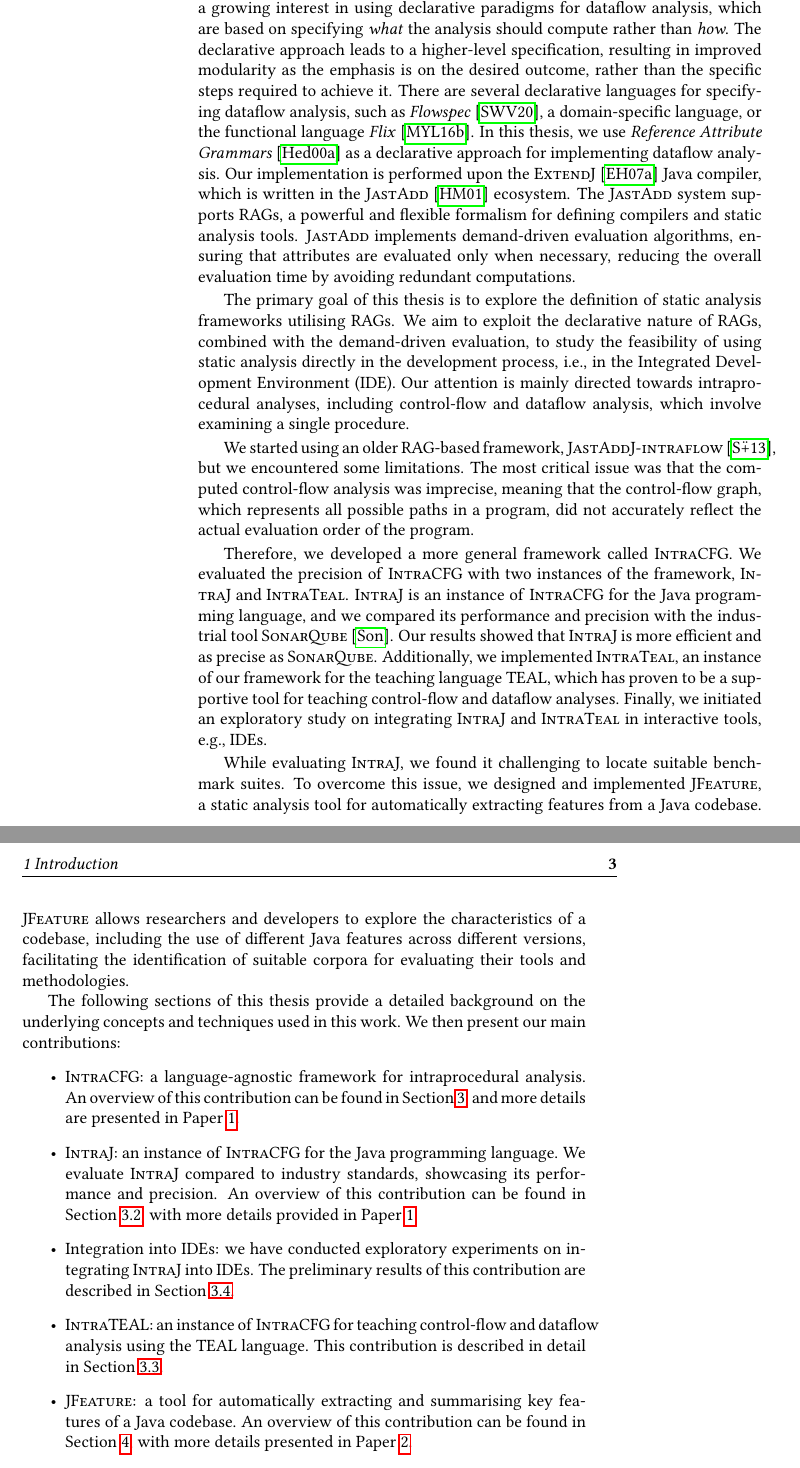
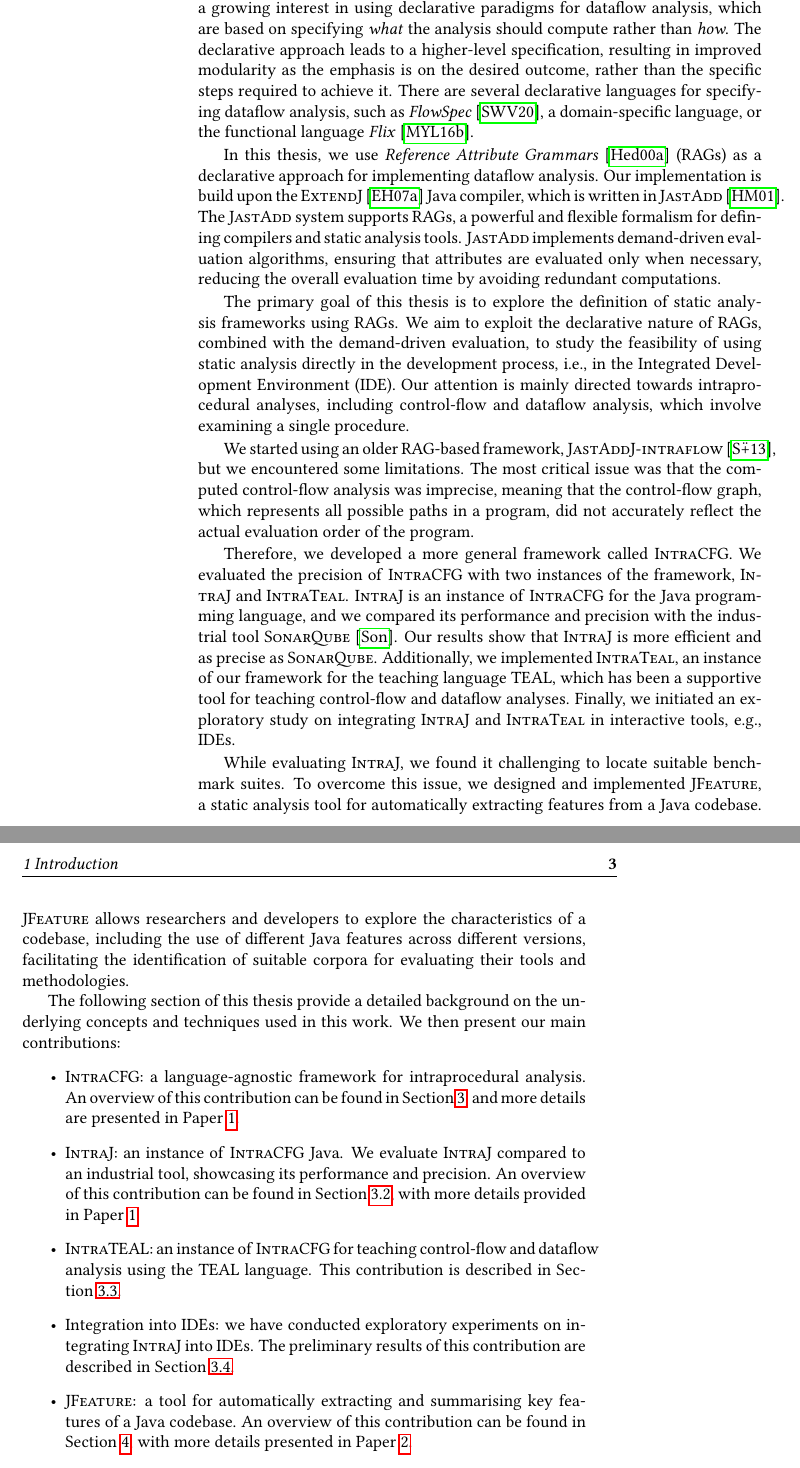
Before and after one commit to IdrissRio/Thesis, a LaTeX thesis (thesis.tex, which reads kappa/introduction.tex): two parts of pages 10 and 11 of 93, joined at a grey line, cut so that both start at the same text. Compiled offline with pdfLaTeX.

Commit message:
Addressing Niklas' feedback [introduction]. Not finished yet.

```diff
--- a/kappa/introduction.tex
+++ b/kappa/introduction.tex
@@ -42,11 +43,13 @@ The declarative approach leads to a higher-level specification, resulting in imp
 the emphasis is on the desired outcome, rather than the specific steps required to
 achieve it.
 There are several declarative languages for specifying dataflow analysis,
-such as \emph{Flowspec}~\cite{smits2020flowspec}, a domain-specific language,
-or the functional language \emph{Flix}~\cite{madsen2016programming}. In this thesis, we use \emph{Reference
-Attribute Grammars}~\cite{hedin2000rags} as a declarative approach for implementing dataflow analysis.
-Our implementation is performed upon the \textsc{ExtendJ}~\cite{ekman2007jastadd} Java compiler,
-which is written in the \textsc{JastAdd}~\cite{DBLP:journals/entcs/HedinM01} ecosystem.
+such as \emph{FlowSpec}~\cite{smits2020flowspec}, a domain-specific language,
+or the functional language \emph{Flix}~\cite{madsen2016programming}.
+
+In this thesis, we use \emph{Reference Attribute Grammars}~\cite{hedin2000rags} (RAGs)
+as a declarative approach for implementing dataflow analysis.
+Our implementation is build upon the \textsc{ExtendJ}~\cite{ekman2007jastadd} Java compiler,
+which is written in \textsc{JastAdd}~\cite{DBLP:journals/entcs/HedinM01}.
 The \textsc{JastAdd} system supports RAGs, a powerful and flexible
 formalism for defining compilers and static analysis tools.
 \textsc{JastAdd} implements demand-driven evaluation algorithms, ensuring that attributes are evaluated only
@@ -54,7 +57,7 @@ when necessary, reducing the overall evaluation time by avoiding redundant
 computations.
 
 The primary goal of this thesis is to explore the definition of static analysis
-frameworks utilising RAGs.
+frameworks using RAGs.
 We aim to exploit the declarative nature of RAGs,
 combined with the demand-driven evaluation, to study the feasibility of using static
 analysis directly in the development process, i.e., in the Integrated Development Environment (IDE).
@@ -72,9 +75,9 @@ We evaluated the precision of \textsc{IntraCFG} with two instances of the framew
 \textsc{IntraJ} and \textsc{IntraTeal}.
 \textsc{IntraJ} is an instance of \textsc{IntraCFG} for the Java programming language,
 and we compared its performance and precision with the industrial tool \textsc{SonarQube}~\cite{sonarqube}. Our results
-showed that \textsc{IntraJ} is more efficient and as precise as \textsc{SonarQube}.
+show that \textsc{IntraJ} is more efficient and as precise as \textsc{SonarQube}.
 Additionally, we implemented \textsc{IntraTeal}, an instance of our framework for the teaching
-language TEAL, which has proven to be a supportive tool for teaching control-flow and
+language TEAL, which has been a supportive tool for teaching control-flow and
 dataflow analyses. Finally, we initiated an exploratory study on integrating
 \textsc{IntraJ} and \textsc{IntraTeal} in interactive tools, e.g., IDEs.
 
@@ -86,19 +89,19 @@ codebase, including the use of different Java features across different
 versions, facilitating the identification of suitable corpora for evaluating
 their tools and methodologies.
 
-The following sections of this thesis provide a detailed background on the
+The following section of this thesis provide a detailed background on the
 underlying concepts and techniques used in this work. We then present our main contributions:
 \begin{itemize}
 	\item \textsc{IntraCFG}: a language-agnostic framework for intraprocedural analysis.
 	 An overview of this contribution can be found in Section~\ref{sec:IntraCFG}, and more details are presented in Paper~\ref{paper:intraj}.
-	\item \textsc{IntraJ}: an instance of \textsc{IntraCFG} for the Java programming language.
-	We evaluate \textsc{IntraJ} compared to industry standards, showcasing its
+	\item \textsc{IntraJ}: an instance of \textsc{IntraCFG} Java.
+	We evaluate \textsc{IntraJ} compared to an industrial tool, showcasing its
 	performance and precision. An overview of this contribution can be found in Section~\ref{sec:IntraJ},
 	with more details provided in Paper~\ref{paper:intraj}.
+	\item \textsc{IntraTEAL}: an instance of \textsc{IntraCFG} for teaching control-flow and  dataflow analysis using the TEAL language.
+	This contribution is described in Section~\ref{sec:intraTeal}.
 	\item Integration into IDEs: we have conducted exploratory experiments on integrating
 	\textsc{IntraJ} into IDEs. The preliminary results of this contribution are described in Section~\ref{sec:IDEIntegration}.
-	\item \textsc{IntraTEAL}: an instance of \textsc{IntraCFG} for teaching control-flow and  dataflow analysis using the TEAL language.
-	This contribution is described in detail in Section~\ref{sec:intraTeal}.
 	\item \textsc{JFeature}: a tool for automatically extracting and summarising key
 	features of a Java codebase. An overview of this contribution can be found
 	in Section~\ref{sec:JFeature}, with more details presented in Paper~\ref{paper:jfeature}.
```
Also changed, not shown: macros.tex (+6 -6 lines), kappa/introduction.tex (1 more changed lines).
